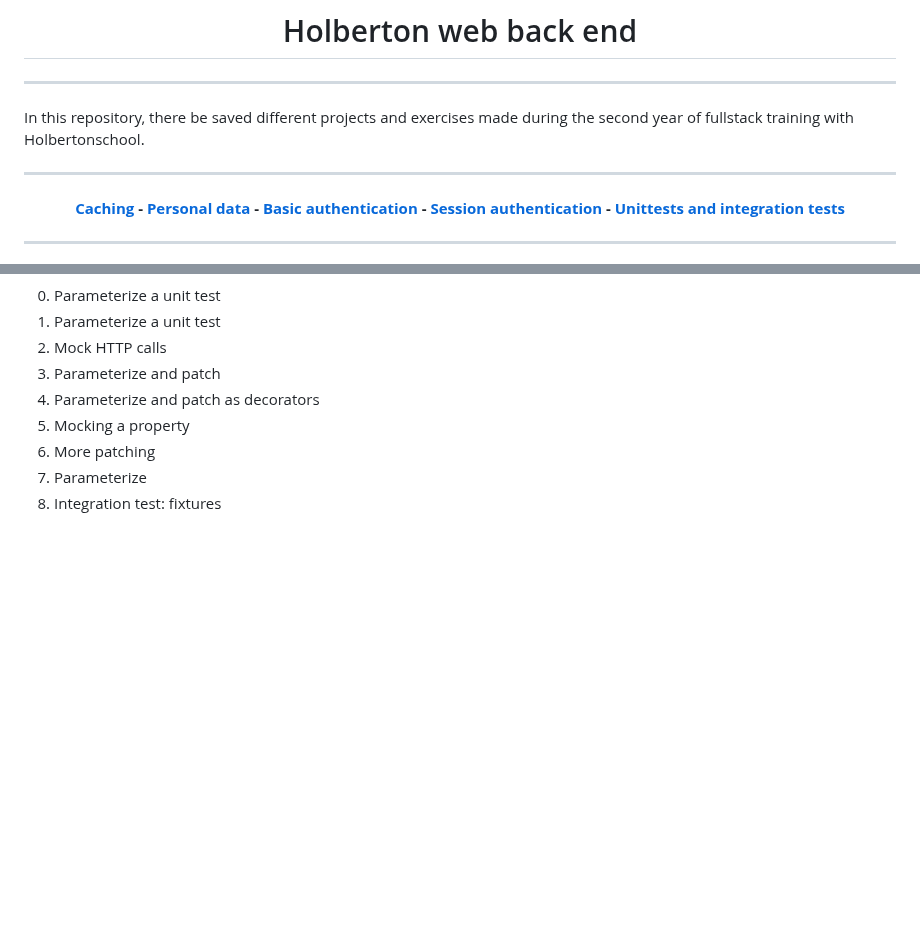
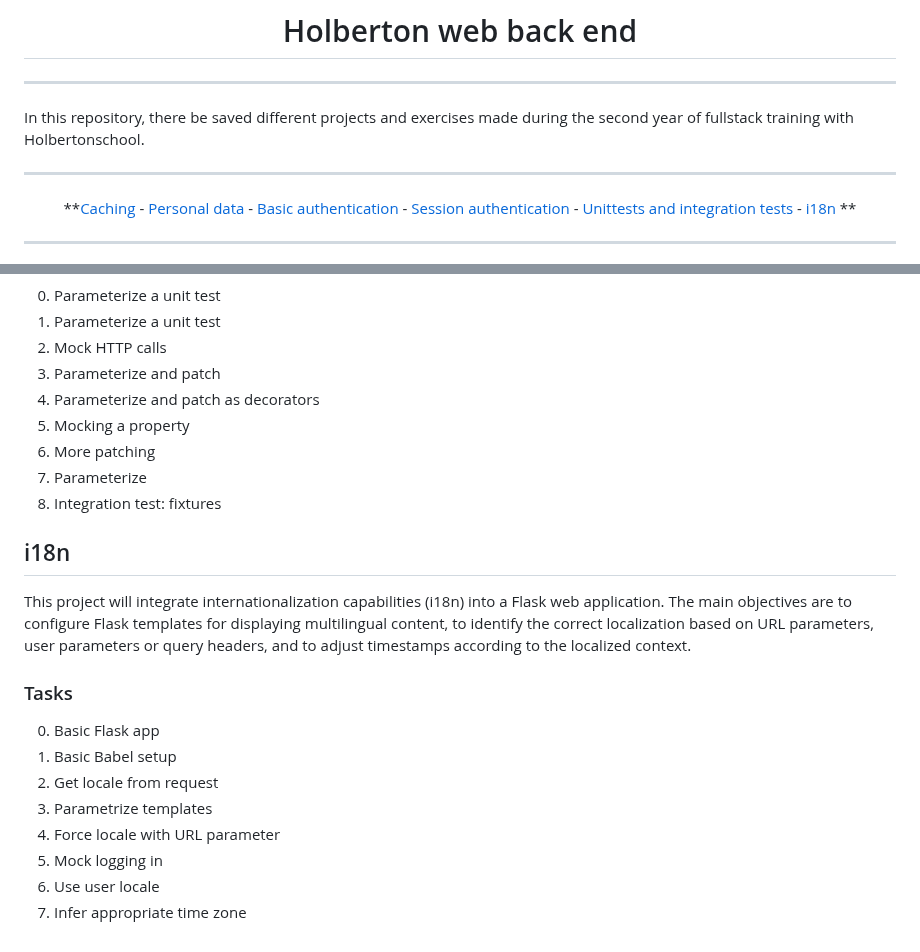
Before and after one commit to AsiaGrpr/holbertonschool-web_back_end, a Markdown page: README.md, 2 parts joined by grey strips. GitHub-like rendering; blank space fills up the shorter version.

Commit message:
readme update -i18n project

```diff
--- a/README.md
+++ b/README.md
@@ -12,7 +12,7 @@ In this repository, there be saved different projects and exercises made during
 
 <div align="center">
 
-**[Caching](README.md#caching) - [Personal data](README.md#personal-data) - [Basic authentication](README.md#basic-authentication) - [Session authentication](README.md#session-authentication) - [Unittests and integration tests](README.md#unittests-and-integration-tests)**
+**[Caching](README.md#caching) - [Personal data](README.md#personal-data) - [Basic authentication](README.md#basic-authentication) - [Session authentication](README.md#session-authentication) - [Unittests and integration tests](README.md#unittests-and-integration-tests) - [i18n](README.md#i18n) **
 
 ---
 
@@ -136,3 +136,18 @@ Execute your tests with
 6. More patching
 7. Parameterize
 8. Integration test: fixtures
+
+## i18n
+
+This project will integrate internationalization capabilities (i18n) into a Flask web application. The main objectives are to configure Flask templates for displaying multilingual content, to identify the correct localization based on URL parameters, user parameters or query headers, and to adjust timestamps according to the localized context.
+
+### Tasks
+
+0. Basic Flask app
+1. Basic Babel setup
+2. Get locale from request
+3. Parametrize templates
+4. Force locale with URL parameter
+5. Mock logging in
+6. Use user locale
+7. Infer appropriate time zone
```
